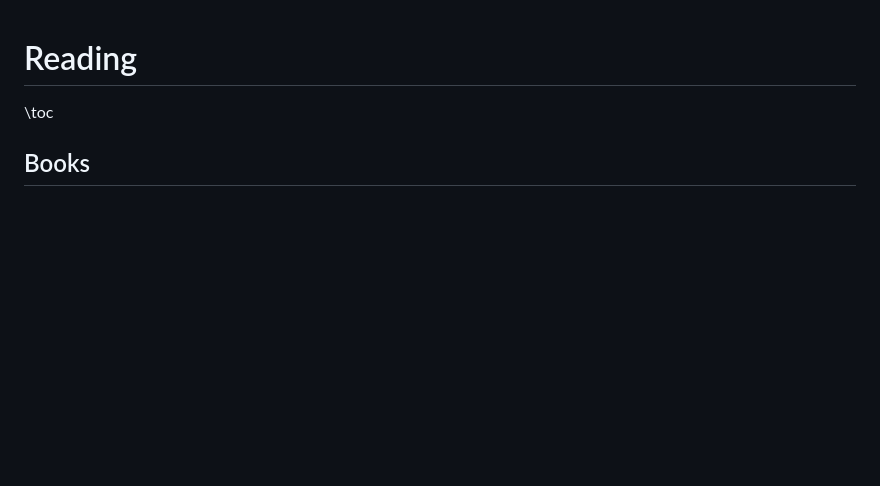
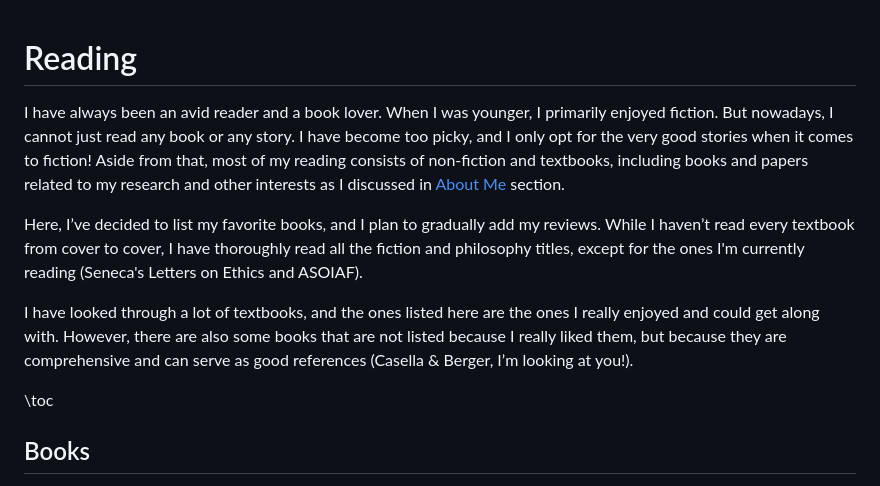
Before and after one commit to phrafsanjani/phrafsanjani.github.io, a Markdown page: reading.md, the part around the change. Rendered like a GitHub page; blank space fills up the shorter version.

Commit message:
Add introduction to reading section

```diff
--- a/reading.md
+++ b/reading.md
@@ -1,4 +1,19 @@
 # Reading
+
+I have always been an avid reader and a book lover. When I was younger, I primarily enjoyed fiction.
+But nowadays, I cannot just read any book or any story. I have become too picky,
+and I only opt for the very good stories when it comes to fiction!
+Aside from that, most of my reading consists of non-fiction and textbooks,
+including books and papers related to my research and other interests as I discussed in [About Me](/) section.
+
+Here, I’ve decided to list my favorite books, and I plan to gradually add my reviews.
+While I haven’t read every textbook from cover to cover,
+I have thoroughly read all the fiction and philosophy titles,
+except for the ones I'm currently reading (Seneca's Letters on Ethics and ASOIAF).
+
+I have looked through a lot of textbooks, and the ones listed here are the ones I really enjoyed and could get along with.
+However, there are also some books that are not listed because I really liked them,
+but because they are comprehensive and can serve as good references (Casella & Berger, I’m looking at you!).
 
 \toc
 
```
